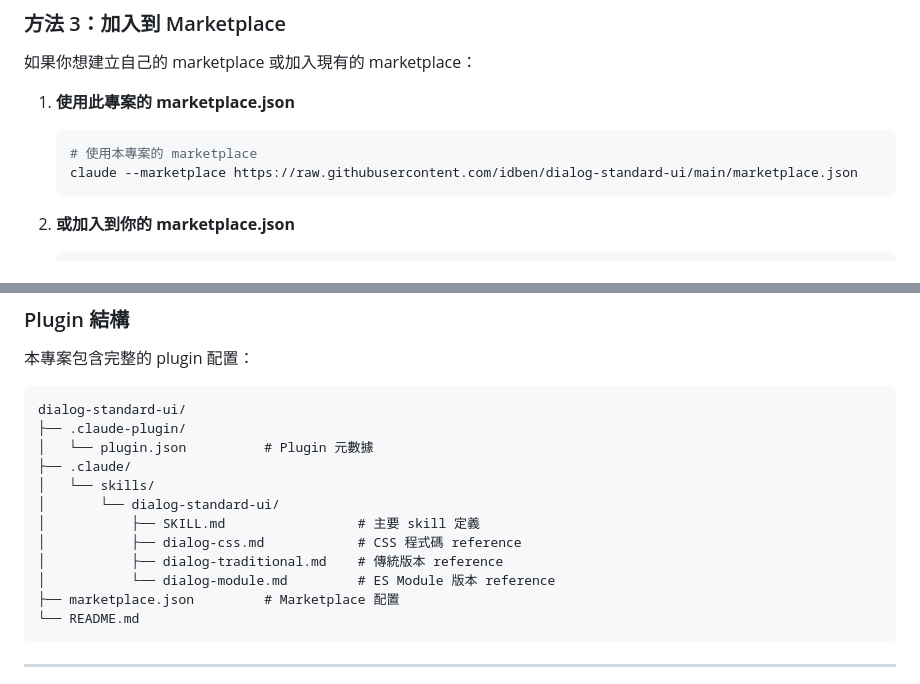
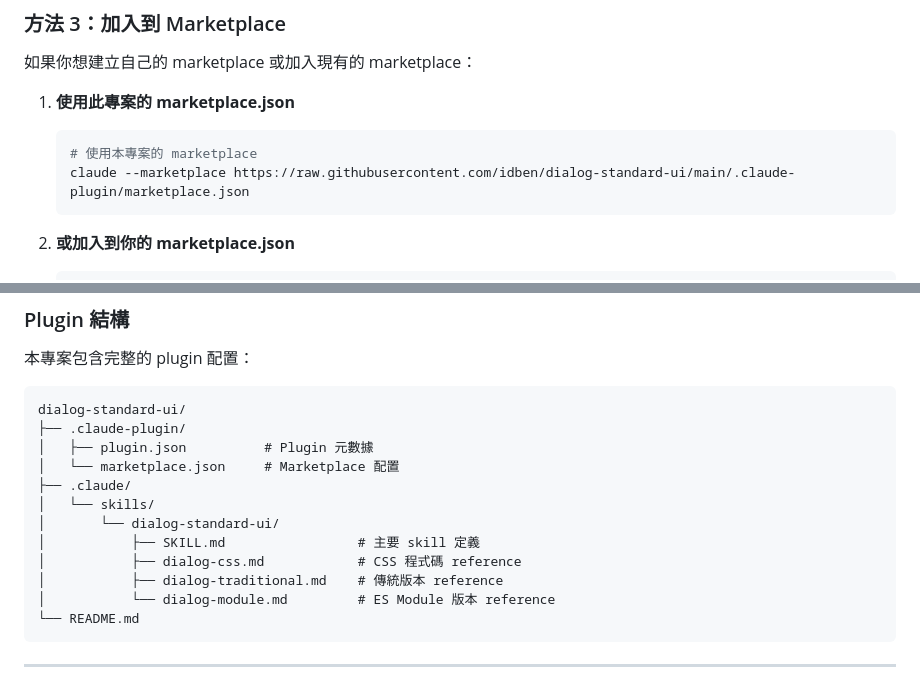
Before and after one commit to idben/dialog-standard-ui, a Markdown page: README.md, 2 parts joined by grey strips. GitHub-like rendering.

Commit message:
Update README.md with correct marketplace.json path
- Update marketplace.json URL to .claude-plugin/marketplace.json
- Update Plugin structure diagram to reflect correct file location

🤖 Generated with [Claude Code](https://claude.com/claude-code)

Co-Authored-By: Claude Sonnet 4.5 <noreply@anthropic.com>

````diff
--- a/README.md
+++ b/README.md
@@ -523,7 +523,7 @@ cp -r dialog-standard-ui/.claude/skills/dialog-standard-ui ~/.claude/skills/
 1. **使用此專案的 marketplace.json**
    ```bash
    # 使用本專案的 marketplace
-   claude --marketplace https://raw.githubusercontent.com/idben/dialog-standard-ui/main/marketplace.json
+   claude --marketplace https://raw.githubusercontent.com/idben/dialog-standard-ui/main/.claude-plugin/marketplace.json
    ```
 
 2. **或加入到你的 marketplace.json**
@@ -545,7 +545,8 @@ cp -r dialog-standard-ui/.claude/skills/dialog-standard-ui ~/.claude/skills/
 ```
 dialog-standard-ui/
 ├── .claude-plugin/
-│   └── plugin.json          # Plugin 元數據
+│   ├── plugin.json          # Plugin 元數據
+│   └── marketplace.json     # Marketplace 配置
 ├── .claude/
 │   └── skills/
 │       └── dialog-standard-ui/
@@ -553,7 +554,6 @@ dialog-standard-ui/
 │           ├── dialog-css.md            # CSS 程式碼 reference
 │           ├── dialog-traditional.md    # 傳統版本 reference
 │           └── dialog-module.md         # ES Module 版本 reference
-├── marketplace.json         # Marketplace 配置
 └── README.md
 ```
 
````
